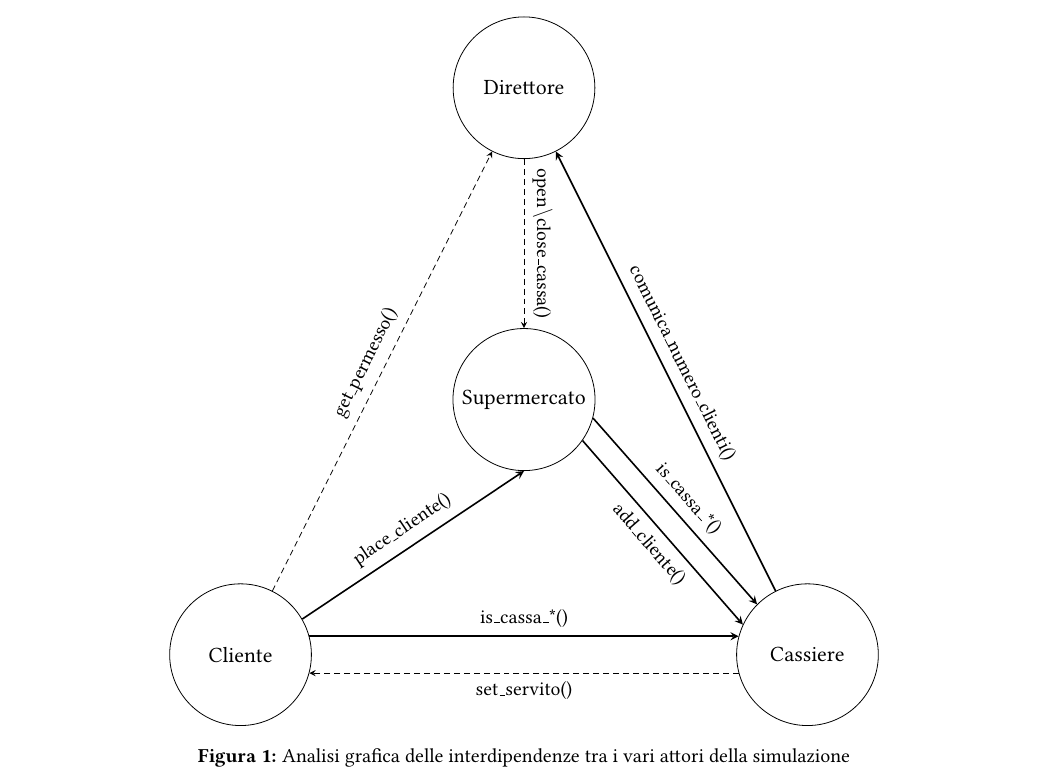
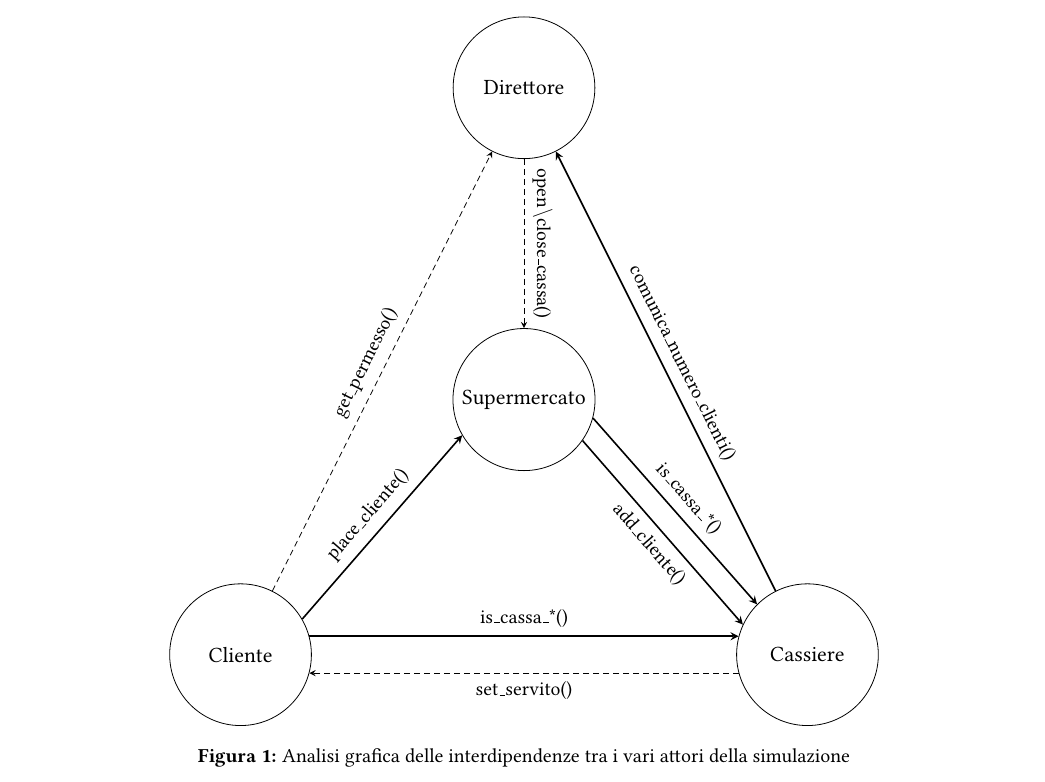
Before and after one commit to crybot/sistemi-operativi-2020, a LaTeX document (relazione/main.tex): part of page 5 of 5, cut so that both start at the same text. Compiled offline with pdfLaTeX; TikZ figures are drawn from their code, not taken from saved files.

Commit message:
Update interdependence graph

```diff
--- a/relazione/main.tex
+++ b/relazione/main.tex
@@ -306,7 +305,7 @@ verificare deadlock (a patto che i lock siano gestiti correttamente).
     \draw[thick, ->] (cliente.15) -- (cassiere.165) %
     node[above=1pt, pos=0.5, scale=0.9, sloped] {is\_cassa\_*()};
 
-    \draw[thick, ->] (cliente.30) -- (super.south) %
+    \draw[thick, ->] (cliente.30) -- (super.210) %
     node[above=1pt, pos=0.5, scale=0.9, sloped] {place\_cliente()};
 
     % supermercato
```
Also changed, not shown: relazione/main.pdf, relazione/main.tex (3 more changed lines).
